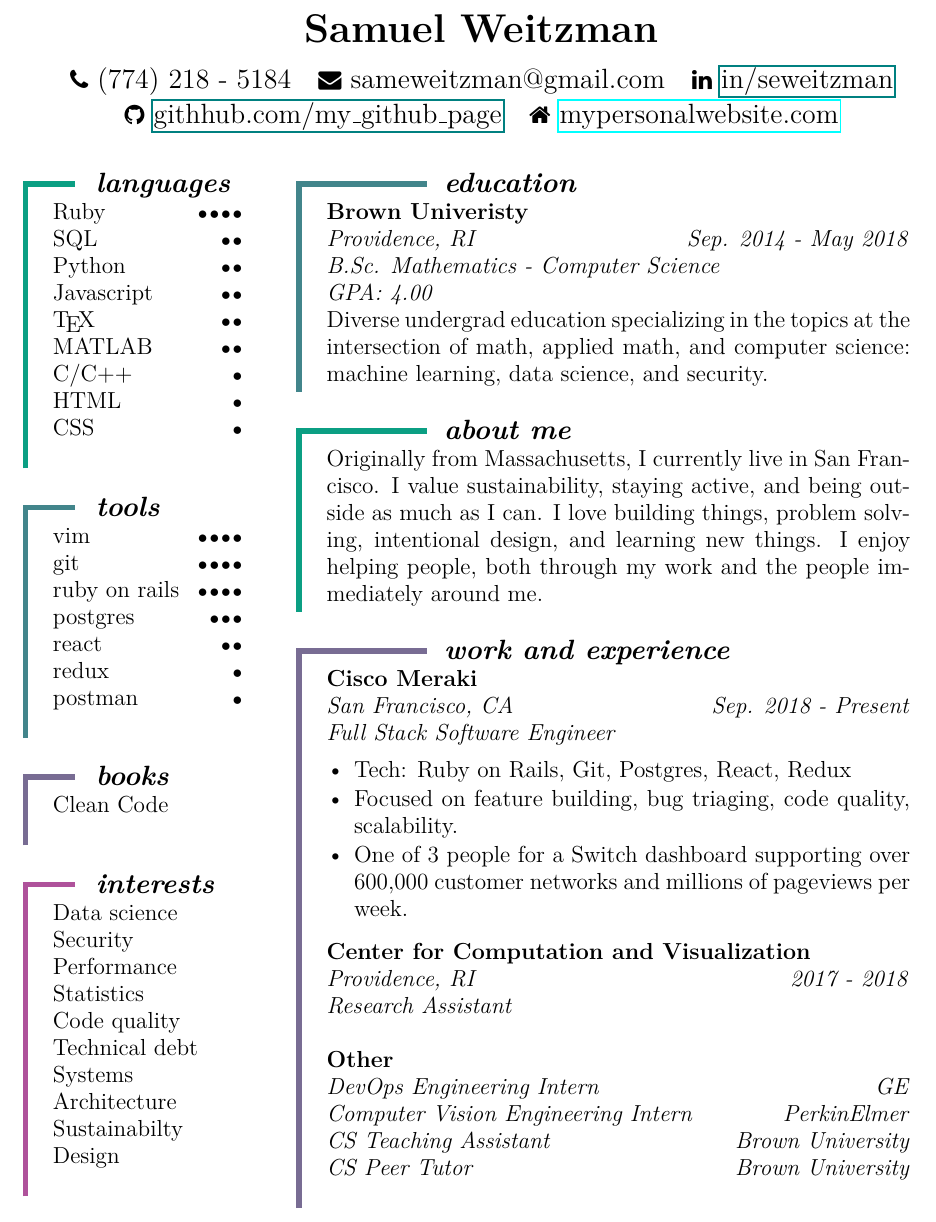
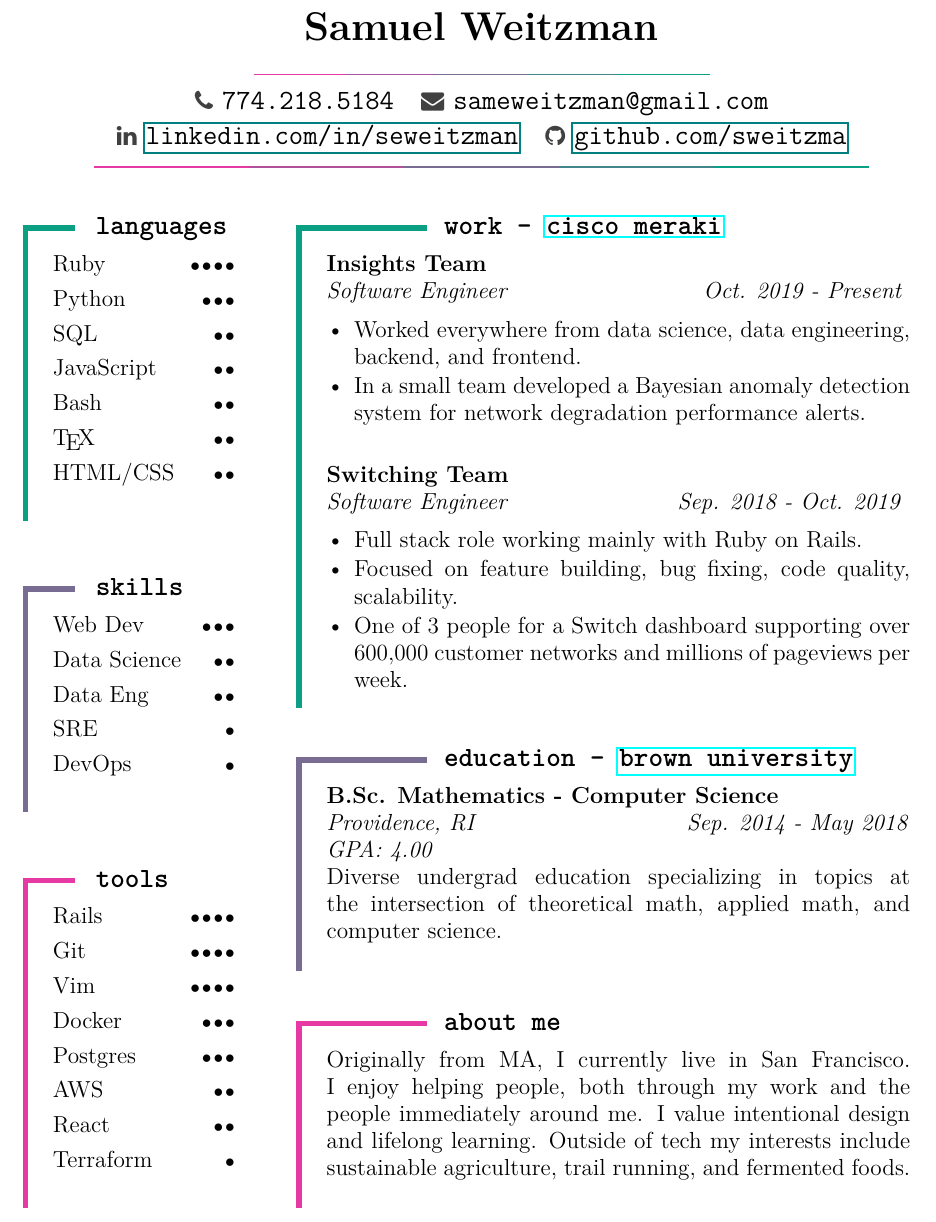
Before and after one commit to sweitzma/tex-resume, a LaTeX CV (src/resume.tex): part of the page, cut so that both start at the same text. Compiled offline with pdfLaTeX.

Commit message:
Better resume content and formatting
Bonus: Makefile knows to open in Preview only in MacOS.

```diff
--- a/src/resume.tex
+++ b/src/resume.tex
@@ -8,12 +8,16 @@
 \usepackage{fontawesome} % ICONS: http://ctan.math.illinois.edu/fonts/fontawesome/doc/fontawesome.pdf
 \usepackage{amssymb}
 
+\setlength\parindent{0pt}
 
-\setlength\parindent{0pt}
+\NewDocumentCommand{\colorrule}{O{.4pt}m}{%
+}
 
 \newcommand{\skill}[1]{
   \hfill
   \foreach \n in {1,...,#1}{{\normalsize$\bullet$\hspace{1pt}}}
+  \vspace{4pt}
+  \newline
 }
 
 % color pallet
@@ -47,13 +50,15 @@
     }
   ]
   \hspace{0.19\linewidth}
-  \textbf{\textit{\Large{#1}}}
-  \large\newline
+  \textbf{\texttt{\Large{#1}}}
+  \large
+  \vspace{5pt}
+  \newline
 }
 { \end{tcolorbox} }
 
 \newenvironment{tightemize}
-{\vspace{-3pt}\begin{itemize}[leftmargin=*]\itemsep1pt \parskip0pt \parsep0pt}
+{\vspace{-2pt}\begin{itemize}[leftmargin=*]\itemsep1pt \parskip0pt \parsep0pt}
 {\end{itemize}}
 
 \newcommand{\HRule}[2]{\textcolor{#1}{\rule{\linewidth}{#2}}}
@@ -65,89 +70,89 @@
 \thispagestyle{empty}
 \begin{center}
 { \huge \bfseries Samuel Weitzman}\\[0.2cm]
+\foreach \x in {C5, C4, C3, C2, C1} {%
+  {\color{\x}\rule{.1\textwidth}{0.6pt}}%
+}\\
 {\Large
-{\large\faPhone}\ (774) 218 - 5184\spacer
-{\large\faEnvelope}\ sameweitzman@gmail.com\spacer
-{\large\faLinkedin}\ \href{linkedin.com/in/seweitzman}{in/seweitzman}\\
-{\large\faGithub}\ \href{githhub.com/my_github_page}{githhub.com/my\_github\_page}\spacer
-{\large\faHome}\ \href{mypersonalwebsite.com}{mypersonalwebsite.com}\\
+  {\textcolor{black!75}{\large\faPhone}}\ \texttt{774.218.5184}\spacer
+  {\textcolor{black!75}{\large\faEnvelope}}\ \texttt{sameweitzman@gmail.com}\spacer\\
+  {\textcolor{black!75}{\large\faLinkedin}}\ \href{linkedin.com/in/seweitzman}{\texttt{linkedin.com/in/seweitzman}}\spacer
+  {\textcolor{black!75}{\large\faGithub}}\ \href{githhub.com/my_github_page}{\texttt{github.com/sweitzma}}\\
+  % {\large\faHome}\5\href{mypersonalwebsite.com}{mypersonalwebsite.com}\\
+}
+\foreach \x in {C5, C4, C3, C2, C1} {%
+  {\color{\x}\rule{.17\textwidth}{0.6pt}}%
 }
 \end{center}
-\begin{minipage}[t][0.7\textheight]{.27\textwidth}
+
+\begin{minipage}[t][0.8\textheight]{.27\textwidth}
 \vspace{1pt}
 \begin{cvsection}{languages}{C1}
-Ruby\skill{4}\\
-SQL\skill{2}\\
-Python\skill{2}\\
-Javascript\skill{2}\\
-\TeX\skill{2}\\
-MATLAB\skill{2}\\
-C/C++\skill{1}\\
-HTML\skill{1}\\
-CSS\skill{1}\\
+Ruby\skill{4}
+Python\skill{3}
+SQL\skill{2}
+JavaScript\skill{2}
+Bash\skill{2}
+\TeX\skill{2}
+HTML/CSS\skill{2}
 \end{cvsection}
 \vfill
-\begin{cvsection}{tools}{C2}
-vim\skill{4}\\
-git\skill{4}\\
-ruby on rails\skill{4}\\
-postgres\skill{3}\\
-react\skill{2}\\
-redux\skill{1}\\
-postman\skill{1}\\
+\begin{cvsection}{skills}{C3}
+  Web Dev\skill{3}
+  Data Science\skill{2}
+  Data Eng\skill{2}
+  SRE\skill{1}
+  DevOps\skill{1}
 \end{cvsection}
 \vfill
-\begin{cvsection}{books}{C3}
-Clean Code\\
+\begin{cvsection}{tools}{C5}
+Rails\skill{4}
+Git\skill{4}
+Vim\skill{4}
+Docker\skill{3}
+Postgres\skill{3}
+AWS\skill{2}
+React\skill{2}
+Terraform\skill{1}
 \end{cvsection}
 \vfill
-\begin{cvsection}{interests}{C4}
-Data science\\
-Security\\
-Performance\\
-Statistics\\
-Code quality\\
-Technical debt\\
-Systems\\
-Architecture\\
-Sustainabilty\\
-Design\\
-\end{cvsection}
 \end{minipage}
 \hfill
-\begin{minipage}[t][0.7\textheight]{.7\textwidth}
+\begin{minipage}[t][0.8\textheight]{.7\textwidth}
 \vspace{1pt}
-\begin{cvsection}{education}{C2}
-\header{Brown Univeristy}
-\locationdate{Providence, RI}{Sep. 2014 - May 2018}\\
-\locationdate{B.Sc. Mathematics - Computer Science}{}\\
-\locationdate{GPA: 4.00}{}\\
-Diverse undergrad education specializing in the topics at the intersection of math, applied math, and computer science:  machine learning, data science, and security.
+\begin{cvsection}{work - \href{https://meraki.cisco.com/}{cisco meraki}}{C1}
+  \header{Insights Team}
+  \locationdate{Software Engineer}{Oct. 2019 - Present}
+  \begin{tightemize}
+    \item Worked everywhere from data science, data engineering, backend, and frontend.
+    \item In a small team developed a Bayesian anomaly detection system for network degradation performance alerts.
+  \end{tightemize}
+
+  \vspace{10pt}
+
+  \header{Switching Team}
+  \locationdate{Software Engineer}{Sep. 2018 - Oct. 2019}
+  \begin{tightemize}
+  \item Full stack role working mainly with Ruby on Rails.
+    \item Focused on feature building, bug fixing, code quality, scalability.
+    \item One of 3 people for a Switch dashboard supporting over 600,000 customer networks and millions of pageviews per week.
+  \end{tightemize}
+  \
 \end{cvsection}
 \vfill
-\begin{cvsection}{about me}{C1}
-Originally from Massachusetts, I currently live in San Francisco. I value sustainability, staying active, and being outside as much as I can. I love building things, problem solving, intentional design, and learning new things. I enjoy helping people, both through my work and the people immediately around me.
+\begin{cvsection}{education - \href{https://www.brown.edu/}{brown university}}{C3}
+  \header{B.Sc. Mathematics - Computer Science}{}
+  \locationdate{Providence, RI}{Sep. 2014 - May 2018}\\
+  \locationdate{GPA: 4.00}{}\\
+  Diverse undergrad education specializing in topics at the intersection of theoretical math, applied math, and computer
+  science.\\
 \end{cvsection}
 \vfill
-\begin{cvsection}{work and experience}{C3}
-\header{Cisco Meraki}
-\locationdate{San Francisco, CA}{Sep. 2018 - Present}\\
-\locationdate{Full Stack Software Engineer}{}
-\begin{tightemize}
-    \item Tech: Ruby on Rails, Git, Postgres, React, Redux
-    \item Focused on feature building, bug triaging, code quality, scalability.
-    \item One of 3 people for a Switch dashboard supporting over 600,000 customer networks and millions of pageviews per week.
-\end{tightemize}
-
-\header{Center for Computation and Visualization}
-\locationdate{Providence, RI}{2017 - 2018}\\
-\locationdate{Research Assistant}{}\\
-
-\header{Other}
-\locationdate{DevOps Engineering Intern}{GE}\\
-\locationdate{Computer Vision Engineering Intern}{PerkinElmer}\\
-\locationdate{CS Teaching Assistant}{Brown University}\\
-\locationdate{CS Peer Tutor}{Brown University}\\
+\begin{cvsection}{about me}{C5}
+  Originally from MA, I currently live in San Francisco.
+  I enjoy helping people, both through my work and the people immediately around me.
+  I value intentional design and lifelong learning.
+  Outside of tech my interests include sustainable agriculture, trail running, and fermented foods.\\
 \end{cvsection}
 \vfill
 \end{minipage}
```
Also changed, not shown: Makefile, sam-weitzman-resume.pdf, src/resume.tex (11 more changed lines).
